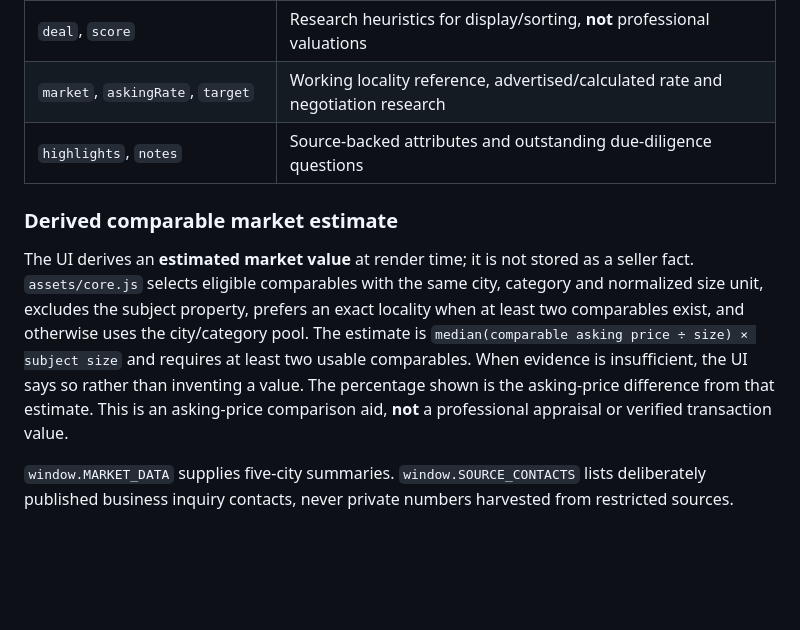
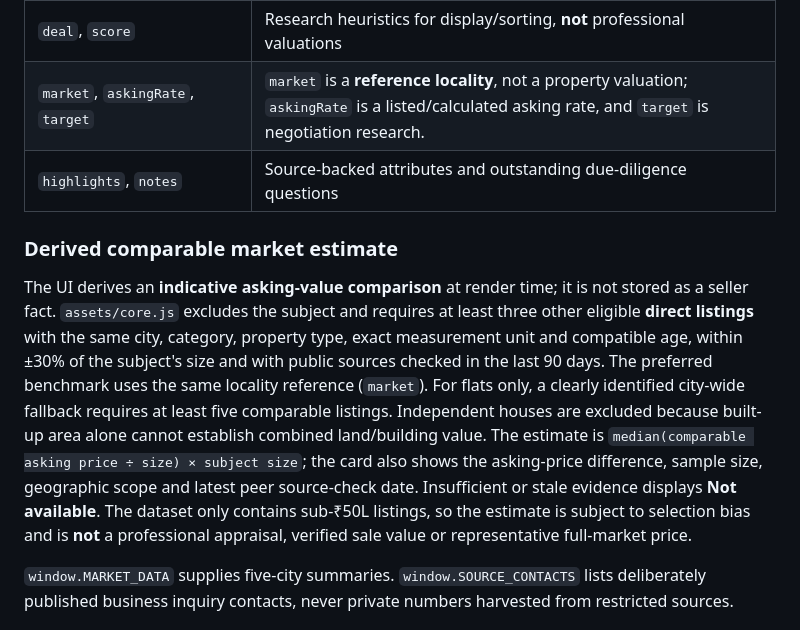
Before and after one commit to varunjakkampudi-tech/property-lens, a Markdown page: docs/DATA-DICTIONARY.md, the part around the change. Drawn GitHub-style; blank space fills up the shorter version.

Commit message:
docs: align market-value claims with date-bounded comparable evidence

```diff
--- a/docs/DATA-DICTIONARY.md
+++ b/docs/DATA-DICTIONARY.md
@@ -29,12 +29,12 @@ The source of truth is `data/properties.js` (public research leads and market me
 | `mapUrl` | HTTPS Google Maps search URL; not a verified parcel boundary |
 | `publicPhone`, `phoneLabel` | Optional deliberately advertised business/agent inquiry contact and its context |
 | `deal`, `score` | Research heuristics for display/sorting, **not** professional valuations |
-| `market`, `askingRate`, `target` | Working locality reference, advertised/calculated rate and negotiation research |
+| `market`, `askingRate`, `target` | `market` is a **reference locality**, not a property valuation; `askingRate` is a listed/calculated asking rate, and `target` is negotiation research. |
 | `highlights`, `notes` | Source-backed attributes and outstanding due-diligence questions |
 
 ### Derived comparable market estimate
 
-The UI derives an **estimated market value** at render time; it is not stored as a seller fact. `assets/core.js` selects eligible comparables with the same city, category and normalized size unit, excludes the subject property, prefers an exact locality when at least two comparables exist, and otherwise uses the city/category pool. The estimate is `median(comparable asking price ÷ size) × subject size` and requires at least two usable comparables. When evidence is insufficient, the UI says so rather than inventing a value. The percentage shown is the asking-price difference from that estimate. This is an asking-price comparison aid, **not** a professional appraisal or verified transaction value.
+The UI derives an **indicative asking-value comparison** at render time; it is not stored as a seller fact. `assets/core.js` excludes the subject and requires at least three other eligible **direct listings** with the same city, category, property type, exact measurement unit and compatible age, within ±30% of the subject's size and with public sources checked in the last 90 days. The preferred benchmark uses the same locality reference (`market`). For flats only, a clearly identified city-wide fallback requires at least five comparable listings. Independent houses are excluded because built-up area alone cannot establish combined land/building value. The estimate is `median(comparable asking price ÷ size) × subject size`; the card also shows the asking-price difference, sample size, geographic scope and latest peer source-check date. Insufficient or stale evidence displays **Not available**. The dataset only contains sub-₹50L listings, so the estimate is subject to selection bias and is **not** a professional appraisal, verified sale value or representative full-market price.
 
 `window.MARKET_DATA` supplies five-city summaries. `window.SOURCE_CONTACTS` lists deliberately published business inquiry contacts, never private numbers harvested from restricted sources.
 
```
